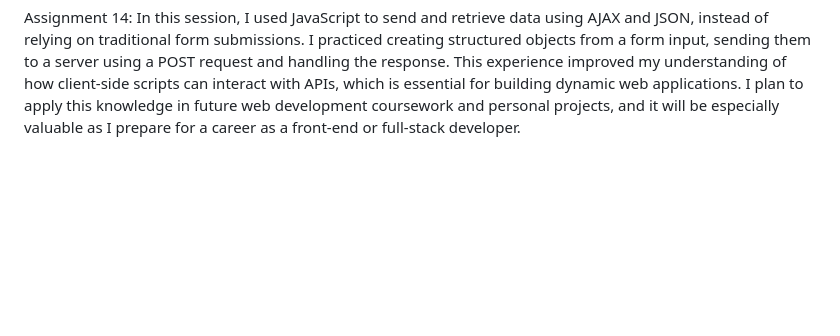
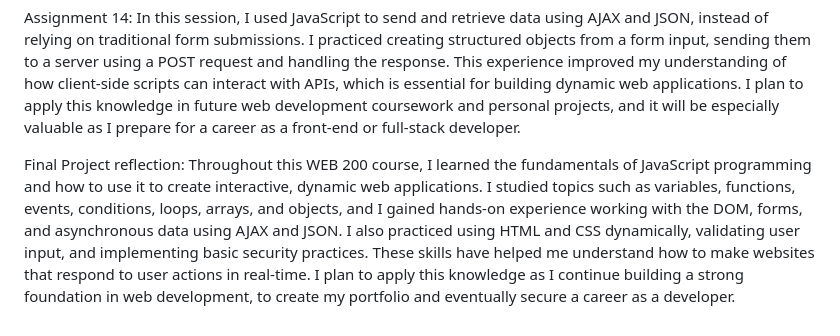
Before and after one commit to aglover02/aglover02.github.io, a Markdown page: README.md, the part around the change. GitHub-like rendering; blank space fills up the shorter version.

```diff
--- a/README.md
+++ b/README.md
@@ -29,3 +29,5 @@ Assignment 12: In this session, I used JavaScript to create dynamic HTML content
 Assignment 13: In this session, I learned about JavaScript form validation. Specifically, I became familiar with using HTML form attributes like pattern, required, and max length for data validation. This knowledge enhances the usability and reliability of web forms, an important skill for web development. I plan to apply these skills directly in my educational journey and future career opportunities by creating interactive websites that handle user inputs effectively, preparing me to build professional applications in web development roles.
 
 Assignment 14: In this session, I  used JavaScript to send and retrieve data using AJAX and JSON, instead of relying on traditional form submissions. I practiced creating structured objects from a form input, sending them to a server using a POST request and handling the response. This experience improved my understanding of how client-side scripts can interact with APIs, which is essential for building dynamic web applications. I plan to apply this knowledge in future web development coursework and personal projects, and it will be especially valuable as I prepare for a career as a front-end or full-stack developer.
+
+Final Project reflection: Throughout this WEB 200 course, I learned the fundamentals of JavaScript programming and how to use it to create interactive, dynamic web applications. I studied topics such as variables, functions, events, conditions, loops, arrays, and objects, and I gained hands-on experience working with the DOM, forms, and asynchronous data using AJAX and JSON. I also practiced using HTML and CSS dynamically, validating user input, and implementing basic security practices. These skills have helped me understand how to make websites that respond to user actions in real-time. I plan to apply this knowledge as I continue building a strong foundation in web development, to create my portfolio and eventually secure a career as a developer.
```
